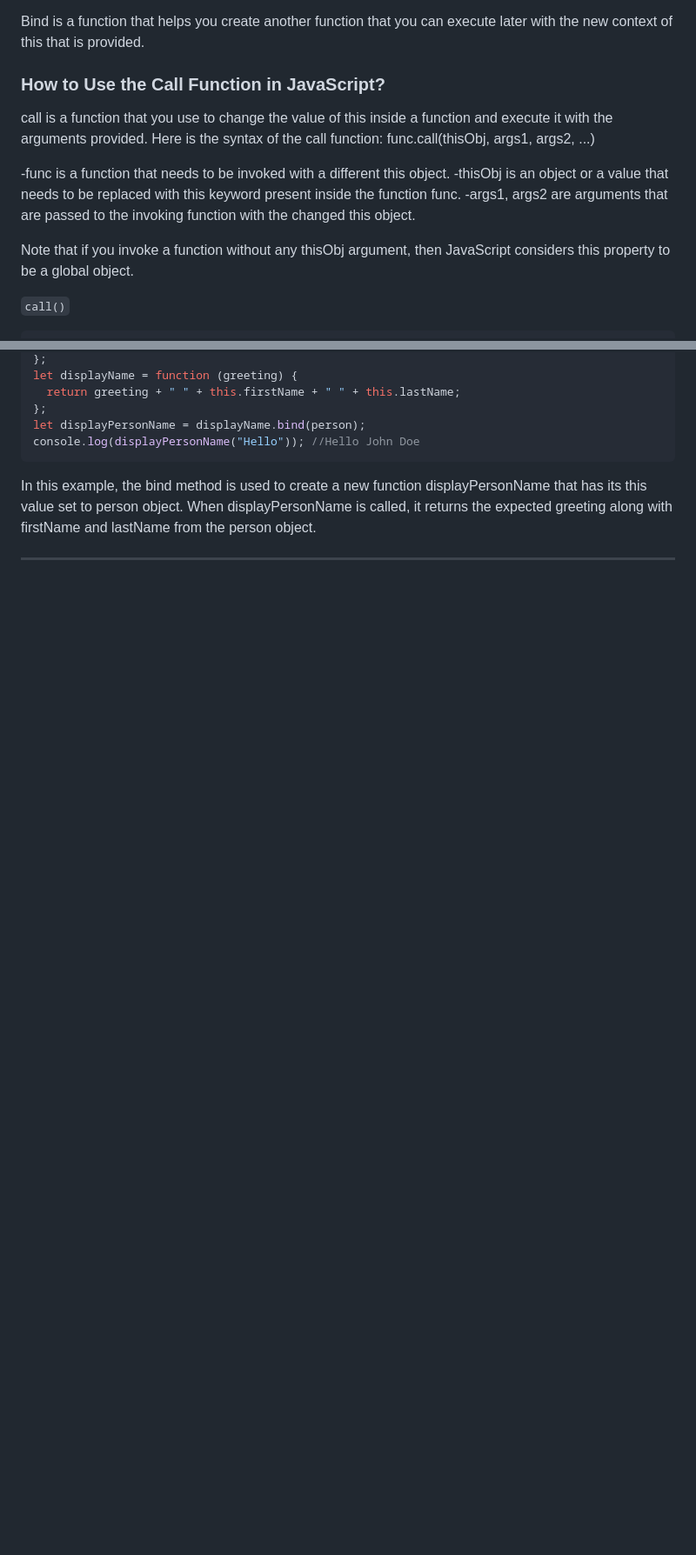
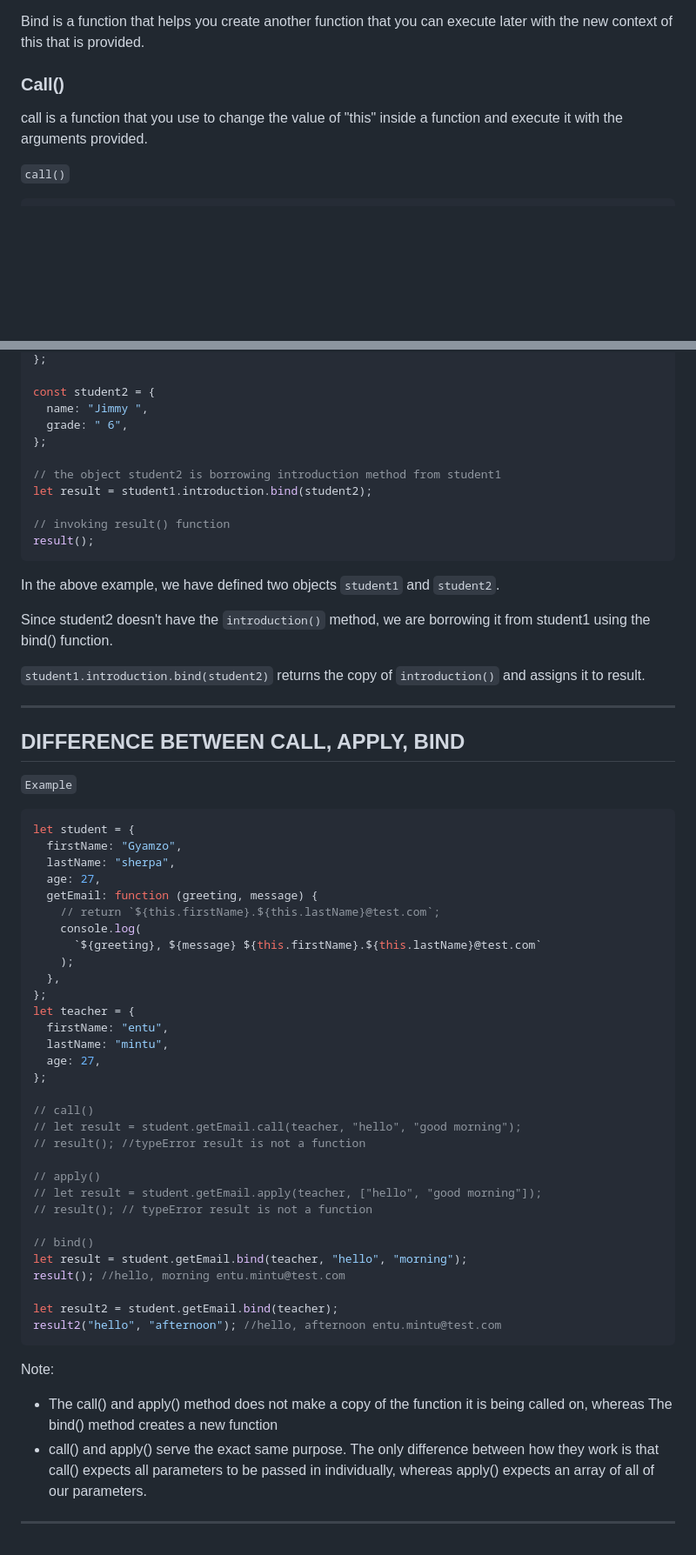
Before and after one commit to gyamzosherpa/Ultimate-Javascript-2023, a Markdown page: 10-object/README.MD, 2 parts joined by grey strips. Shown at 87% size. Drawn GitHub-style; blank space fills up the shorter version.

````diff
--- a/10-object/README.MD
+++ b/10-object/README.MD
@@ -387,16 +388,9 @@ Apply is very similar to the call function. The only difference is that in apply
 
 Bind is a function that helps you create another function that you can execute later with the new context of this that is provided.
 
-### How to Use the Call Function in JavaScript?
+### Call()
 
-call is a function that you use to change the value of this inside a function and execute it with the arguments provided.
-Here is the syntax of the call function: func.call(thisObj, args1, args2, ...)
-
--func is a function that needs to be invoked with a different this object.
--thisObj is an object or a value that needs to be replaced with this keyword present inside the function func.
--args1, args2 are arguments that are passed to the invoking function with the changed this object.
-
-Note that if you invoke a function without any thisObj argument, then JavaScript considers this property to be a global object.
+call is a function that you use to change the value of "this" inside a function and execute it with the arguments provided.
 
 `call()`
 
@@ -500,11 +495,66 @@ let person = {
 };
-let displayName = function (greeting) {
-  return greeting + " " + this.firstName + " " + this.lastName;
+
+const student2 = {
+  name: "Jimmy ",
+  grade: " 6",
 };
-let displayPersonName = displayName.bind(person);
-console.log(displayPersonName("Hello")); //Hello John Doe
+
+// the object student2 is borrowing introduction method from student1
+let result = student1.introduction.bind(student2);
+
+// invoking result() function
+result();
 ```
 
-In this example, the bind method is used to create a new function displayPersonName that has its this value set to person object. When displayPersonName is called, it returns the expected greeting along with firstName and lastName from the person object.
+In the above example, we have defined two objects `student1` and `student2`.
+
+Since student2 doesn't have the `introduction()` method, we are borrowing it from student1 using the bind() function.
+
+`student1.introduction.bind(student2)` returns the copy of `introduction()` and assigns it to result.
 
 ---
+
+## DIFFERENCE BETWEEN CALL, APPLY, BIND
+
+`Example`
+
+```JS
+let student = {
+  firstName: "Gyamzo",
+  lastName: "sherpa",
+  age: 27,
+  getEmail: function (greeting, message) {
+    // return `${this.firstName}.${this.lastName}@test.com`;
+    console.log(
+      `${greeting}, ${message} ${this.firstName}.${this.lastName}@test.com`
+    );
+  },
+};
+let teacher = {
+  firstName: "entu",
+  lastName: "mintu",
+  age: 27,
+};
+
+// call()
+// let result = student.getEmail.call(teacher, "hello", "good morning");
+// result(); //typeError result is not a function
+
+// apply()
+// let result = student.getEmail.apply(teacher, ["hello", "good morning"]);
+// result(); // typeError result is not a function
+
+// bind()
+let result = student.getEmail.bind(teacher, "hello", "morning");
+result(); //hello, morning entu.mintu@test.com
+
+let result2 = student.getEmail.bind(teacher);
+result2("hello", "afternoon"); //hello, afternoon entu.mintu@test.com
+```
+
+Note:
+
+- The call() and apply() method does not make a copy of the function it is being called on, whereas The bind() method creates a new function
+- call() and apply() serve the exact same purpose. The only difference between how they work is that call() expects all parameters to be passed in individually, whereas apply() expects an array of all of our parameters.
+
+---
````
Also changed, not shown: other parts of 10-object/README.MD (+48 -46 lines).
